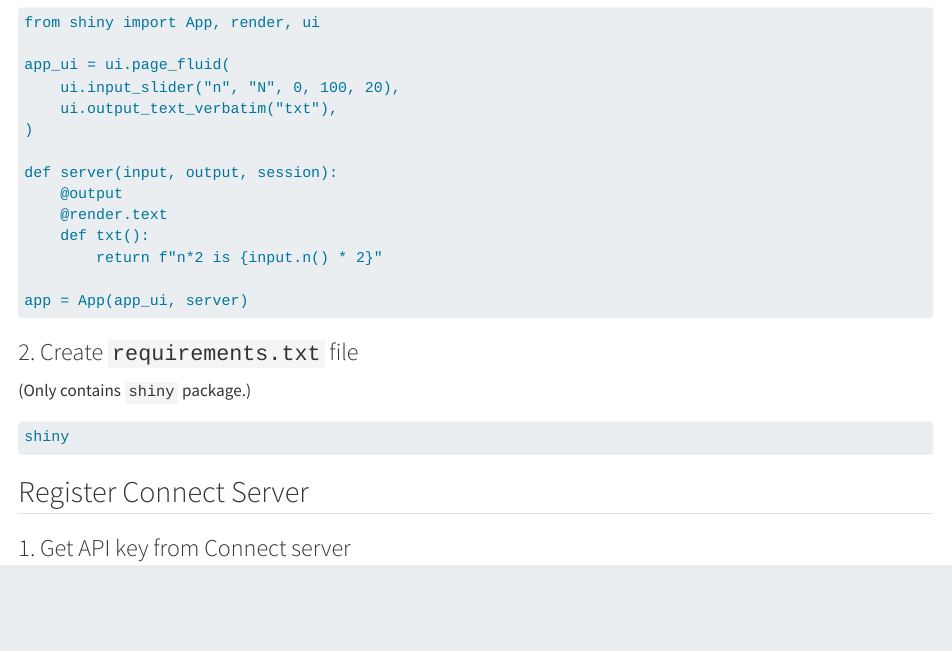
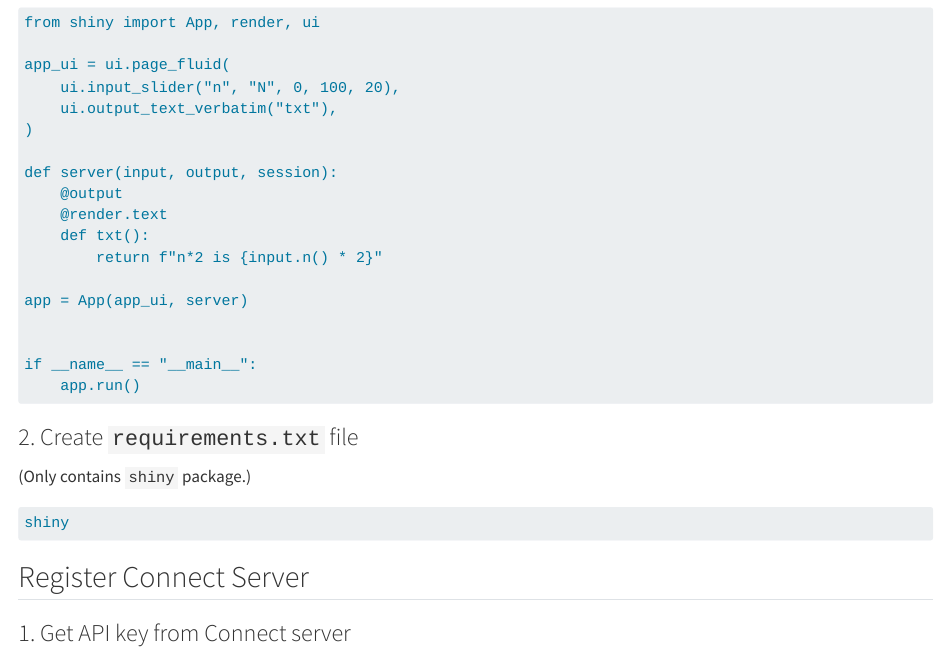
Before and after one commit to sol-eng/connect_content_examples, a Quarto document (python/shiny/shiny.qmd): the page in a window 1100 px wide, from 320 px down. Rendered offline with R 4.5, knitr and Pandoc in place of Quarto, with nearby package versions; long lines of code are wrapped.

Commit message:
Adding runapp, so it will run locally with proxy on workbench

`````diff
--- a/python/shiny/shiny.qmd
+++ b/python/shiny/shiny.qmd
@@ -25,6 +25,10 @@
         return f"n*2 is {input.n() * 2}"
 
 app = App(app_ui, server)
+
+
+if __name__ == "__main__":
+    app.run()
 
 ````
 
`````
